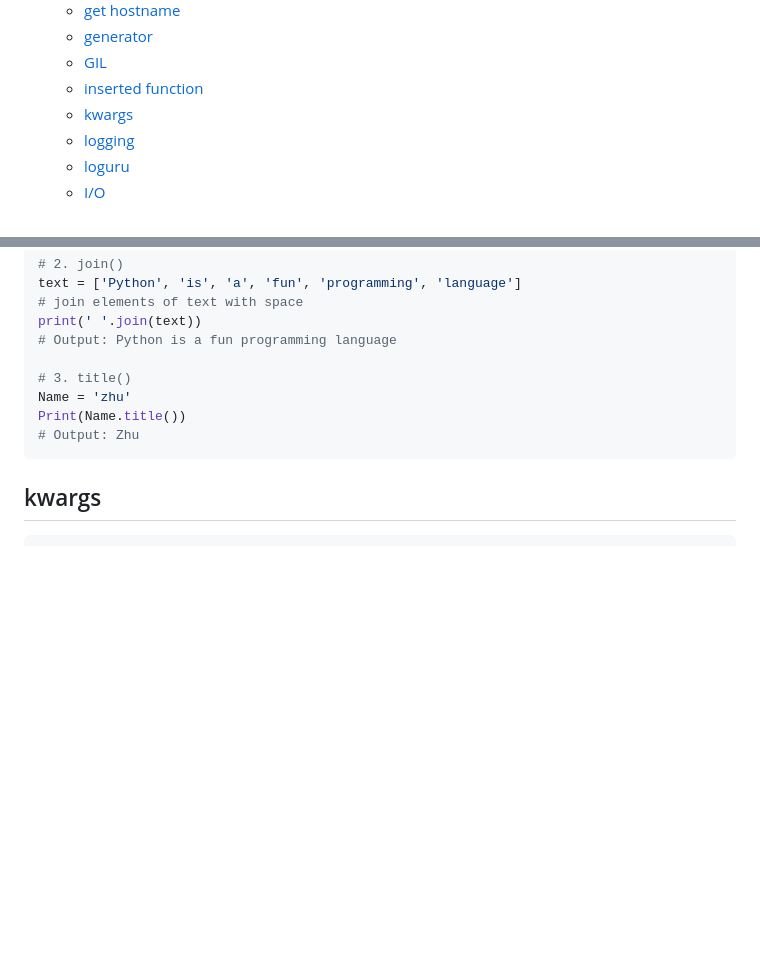
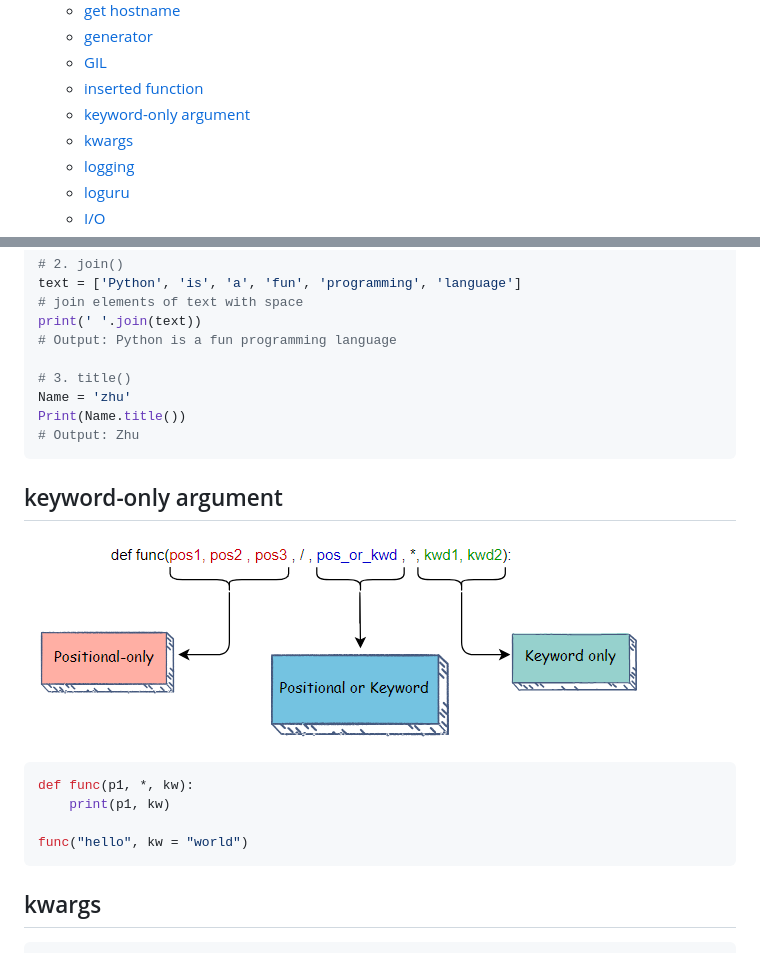
Before and after one commit to maple24/Notes, a Markdown page: Python/README.md, 2 parts joined by grey strips. Rendered like a GitHub page; pictures changed too: Python/assets/arguments.png (added); blank space fills up the shorter version.

Commit message:
docs: update

````diff
--- a/Python/README.md
+++ b/Python/README.md
@@ -35,6 +35,7 @@
   - [generator](#generator)
   - [GIL](#gil)
   - [inserted function](#inserted-function)
+  - [keyword-only argument](#keyword-only-argument)
   - [kwargs](#kwargs)
   - [logging](#logging)
   - [loguru](#loguru)
@@ -780,6 +781,15 @@ Print(Name.title())
 # Output: Zhu
 ```
 
+## keyword-only argument
+![arguments](assets/arguments.png)
+```python
+def func(p1, *, kw):
+    print(p1, kw)
+
+func("hello", kw = "world")
+```
+
 ## kwargs
 ```python
 shoppinglist = {'icecream':5, 'apple':1}
````
